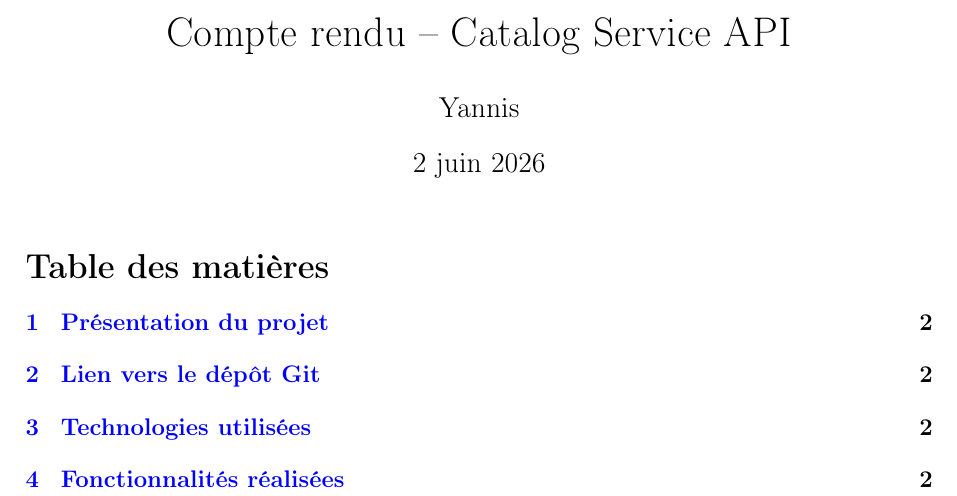
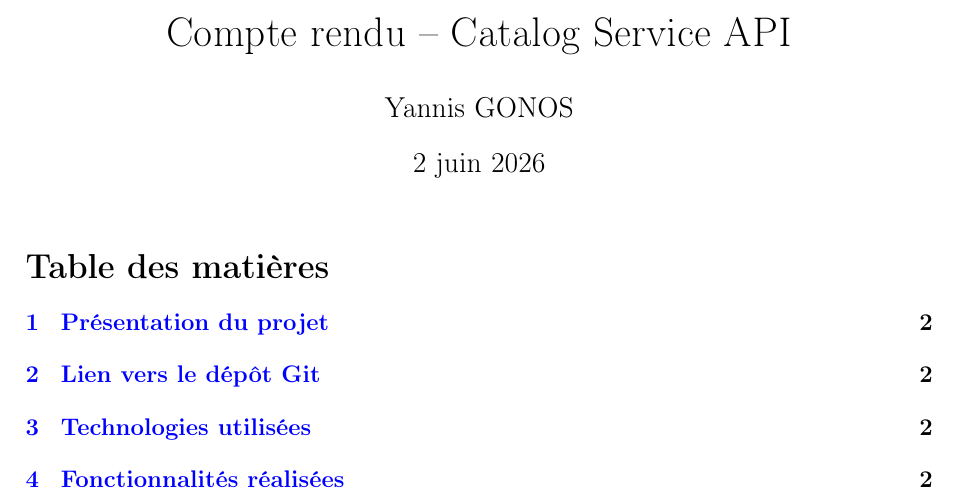
Before and after one commit to GnsYnns/catalog-service, a LaTeX document (rendu/compte-rendu-catalog-service.tex): part of page 1 of 5, cut so that both start at the same text. Compiled offline with pdfLaTeX.

Commit message:
chore: add LaTeX build artifacts to gitignore and update author name in report

```diff
--- a/rendu/compte-rendu-catalog-service.tex
+++ b/rendu/compte-rendu-catalog-service.tex
@@ -28,7 +28,7 @@
 }
 
 \title{Compte rendu -- Catalog Service API}
-\author{Yannis}
+\author{Yannis GONOS}
 \date{\today}
 
 \begin{document}
```
Also changed, not shown: rendu/compte-rendu-catalog-service.pdf (added), 2 other files.
